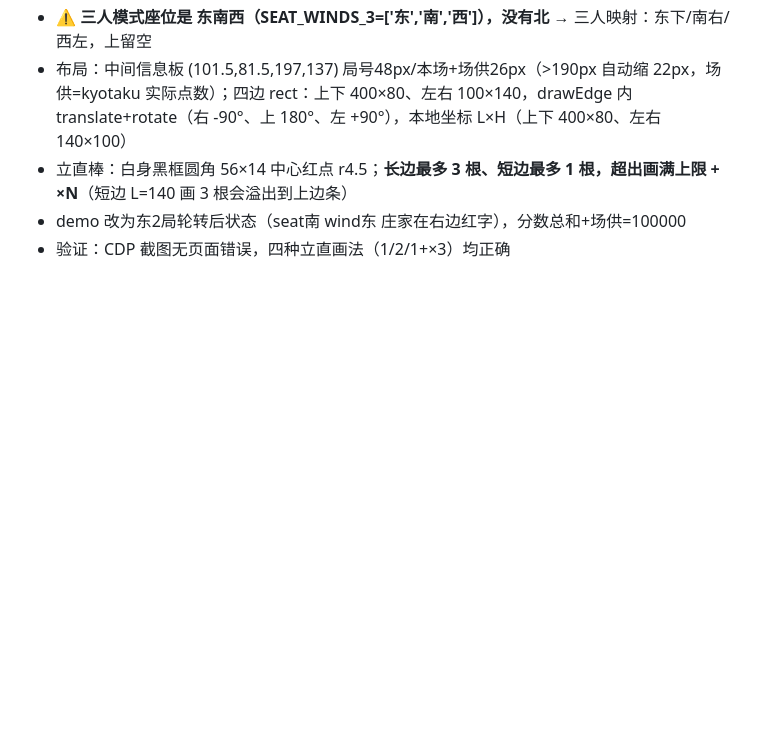
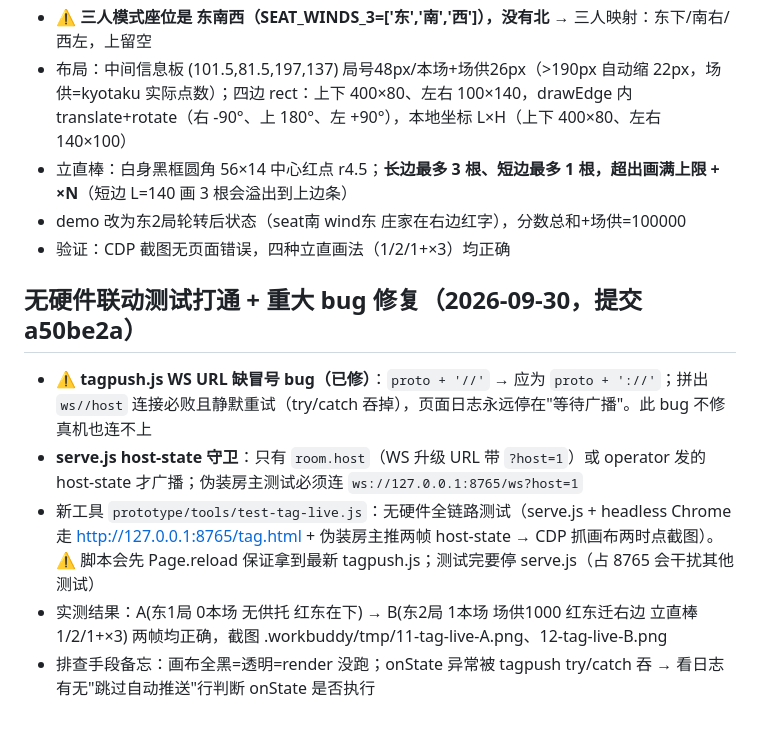
Before and after one commit to Shallow97/riichi-score-app, a Markdown page: .workbuddy/memory/2026-09-30.md, the part around the change. Rendered like a GitHub page; blank space fills up the shorter version.

Commit message:
memory: WS bug 修复与联动测试记录

```diff
--- a/.workbuddy/memory/2026-09-30.md
+++ b/.workbuddy/memory/2026-09-30.md
@@ -42,3 +42,10 @@
 - 立直棒：白身黑框圆角 56×14 中心红点 r4.5；**长边最多 3 根、短边最多 1 根，超出画满上限 + ×N**（短边 L=140 画 3 根会溢出到上边条）
 - demo 改为东2局轮转后状态（seat南 wind东 庄家在右边红字），分数总和+场供=100000
 - 验证：CDP 截图无页面错误，四种立直画法（1/2/1+×3）均正确
+
+## 无硬件联动测试打通 + 重大 bug 修复（2026-09-30，提交 a50be2a）
+- **⚠️ tagpush.js WS URL 缺冒号 bug（已修）**：`proto + '//'` → 应为 `proto + '://'`；拼出 `ws//host` 连接必败且静默重试（try/catch 吞掉），页面日志永远停在"等待广播"。此 bug 不修真机也连不上
+- **serve.js host-state 守卫**：只有 `room.host`（WS 升级 URL 带 `?host=1`）或 operator 发的 host-state 才广播；伪装房主测试必须连 `ws://127.0.0.1:8765/ws?host=1`
+- 新工具 `prototype/tools/test-tag-live.js`：无硬件全链路测试（serve.js + headless Chrome 走 http://127.0.0.1:8765/tag.html + 伪装房主推两帧 host-state → CDP 抓画布两时点截图）。⚠️ 脚本会先 Page.reload 保证拿到最新 tagpush.js；测试完要停 serve.js（占 8765 会干扰其他测试）
+- 实测结果：A(东1局 0本场 无供托 红东在下) → B(东2局 1本场 场供1000 红东迁右边 立直棒 1/2/1+×3) 两帧均正确，截图 .workbuddy/tmp/11-tag-live-A.png、12-tag-live-B.png
+- 排查手段备忘：画布全黑=透明=render 没跑；onState 异常被 tagpush try/catch 吞 → 看日志有无"跳过自动推送"行判断 onState 是否执行
```
